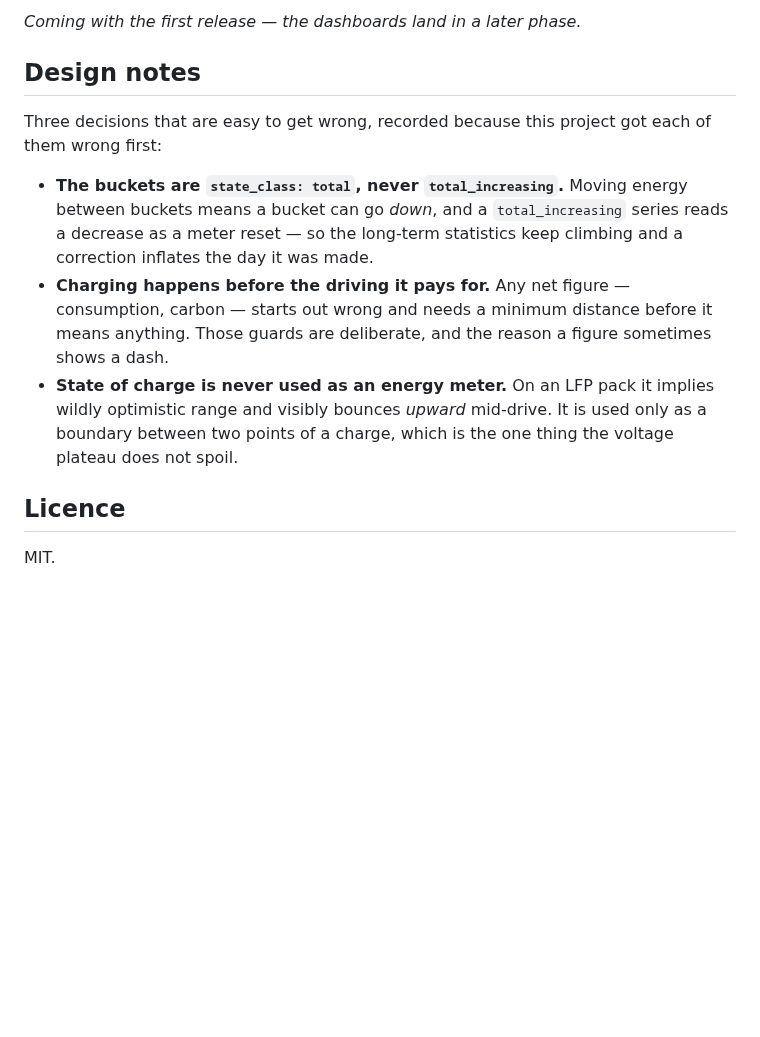
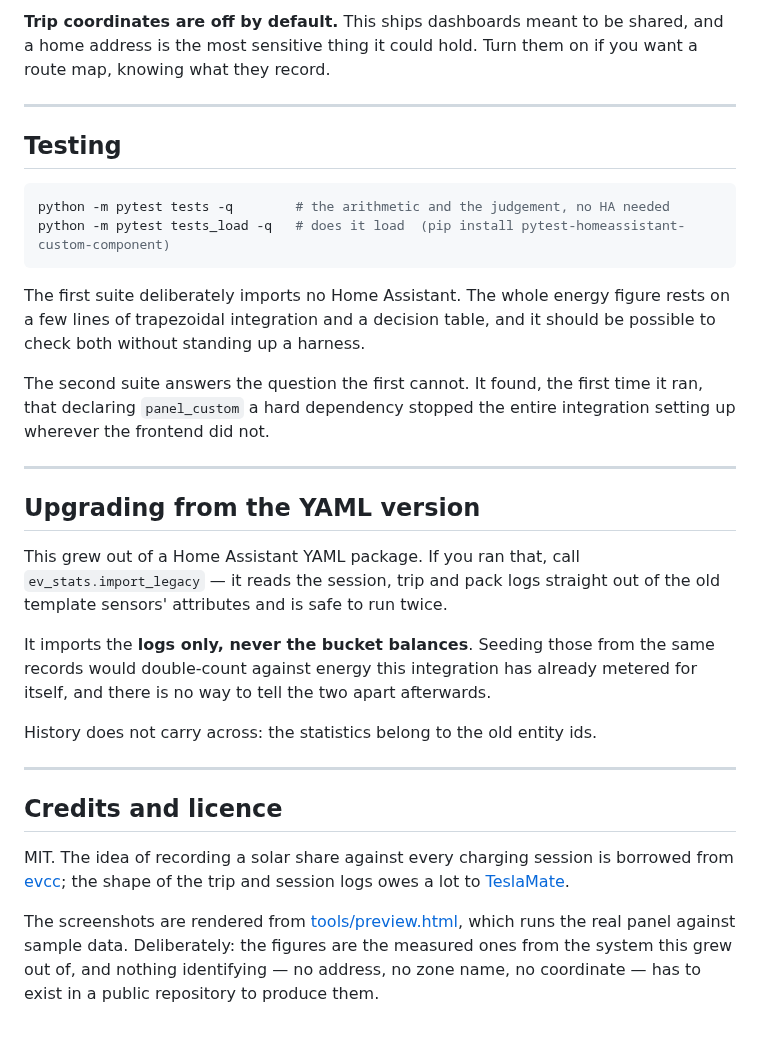
Before and after one commit to shanehughes-ui/ha-ev-stats-integration, a Markdown page: README.md, the part around one of its changes. Rendered like a GitHub page; blank space fills up the shorter version.

````diff
--- a/README.md
+++ b/README.md
@@ -90,23 +180,50 @@ restart.
 
-*Coming with the first release — the dashboards land in a later phase.*
+**Trip coordinates are off by default.** This ships dashboards meant to be
+shared, and a home address is the most sensitive thing it could hold. Turn them
+on if you want a route map, knowing what they record.
 
-## Design notes
+---
 
-Three decisions that are easy to get wrong, recorded because this project got each
-of them wrong first:
+## Testing
 
-- **The buckets are `state_class: total`, never `total_increasing`.** Moving energy
-  between buckets means a bucket can go *down*, and a `total_increasing` series reads
-  a decrease as a meter reset — so the long-term statistics keep climbing and a
-  correction inflates the day it was made.
-- **Charging happens before the driving it pays for.** Any net figure — consumption,
-  carbon — starts out wrong and needs a minimum distance before it means anything.
-  Those guards are deliberate, and the reason a figure sometimes shows a dash.
-- **State of charge is never used as an energy meter.** On an LFP pack it implies
-  wildly optimistic range and visibly bounces *upward* mid-drive. It is used only as
-  a boundary between two points of a charge, which is the one thing the voltage
-  plateau does not spoil.
+```bash
+python -m pytest tests -q        # the arithmetic and the judgement, no HA needed
+python -m pytest tests_load -q   # does it load  (pip install pytest-homeassistant-custom-component)
+```
 
-## Licence
+The first suite deliberately imports no Home Assistant. The whole energy figure
+rests on a few lines of trapezoidal integration and a decision table, and it
+should be possible to check both without standing up a harness.
 
-MIT.
+The second suite answers the question the first cannot. It found, the first
+time it ran, that declaring `panel_custom` a hard dependency stopped the entire
+integration setting up wherever the frontend did not.
+
+---
+
+## Upgrading from the YAML version
+
+This grew out of a Home Assistant YAML package. If you ran that, call
+`ev_stats.import_legacy` — it reads the session, trip and pack logs straight
+out of the old template sensors' attributes and is safe to run twice.
+
+It imports the **logs only, never the bucket balances**. Seeding those from the
+same records would double-count against energy this integration has already
+metered for itself, and there is no way to tell the two apart afterwards.
+
+History does not carry across: the statistics belong to the old entity ids.
+
+---
+
+## Credits and licence
+
+MIT. The idea of recording a solar share against every charging session is
+borrowed from [evcc](https://github.com/evcc-io/evcc); the shape of the trip and
+session logs owes a lot to
+[TeslaMate](https://github.com/teslamate-org/teslamate).
+
+The screenshots are rendered from [tools/preview.html](tools/preview.html),
+which runs the real panel against sample data. Deliberately: the figures are
+the measured ones from the system this grew out of, and nothing identifying —
+no address, no zone name, no coordinate — has to exist in a public repository
+to produce them.
````
Also changed, not shown: other parts of README.md (+151 -61 lines), docs/images/panel-mobile.png (added), docs/images/panel.png (added), 14 other files.
